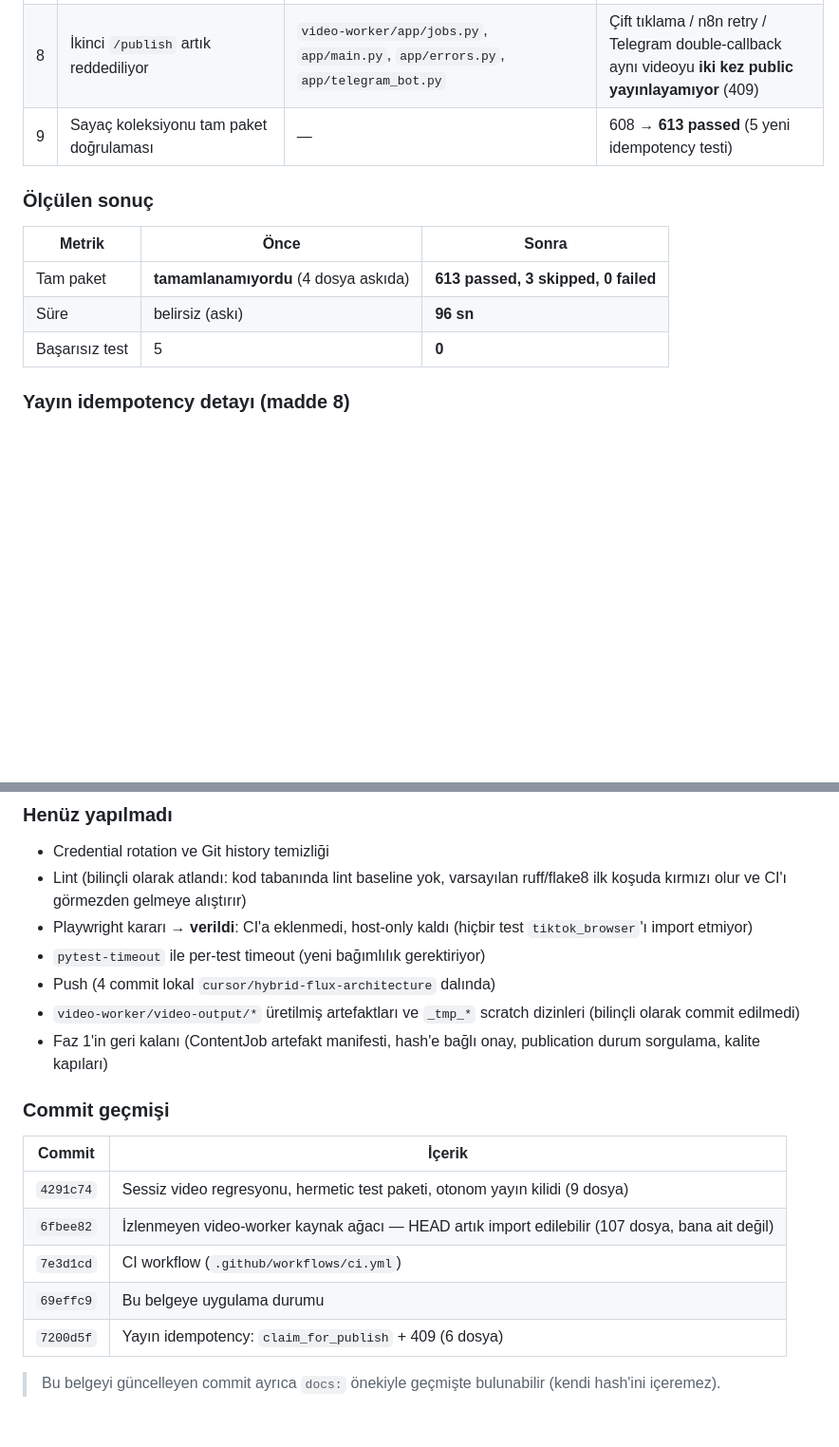
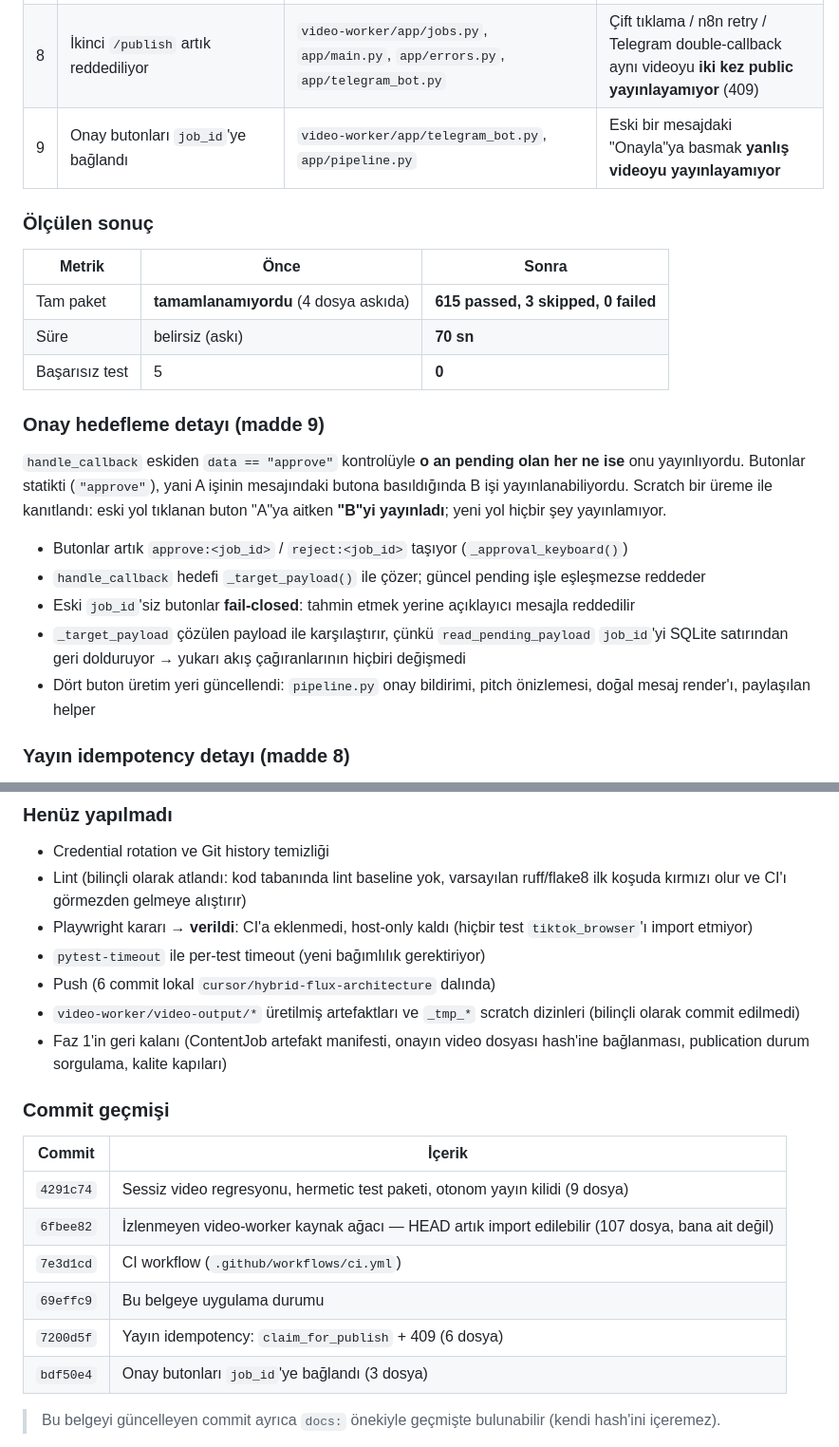
Before and after one commit to kadir3106/sosyal-medya-otomasyon, a Markdown page: docs/GELISTIRME_VIZYONU_VE_YOL_HARITASI.md, 2 parts joined by grey strips. Shown at 95% size. Rendered like a GitHub page; blank space fills up the shorter version.

Commit message:
docs: record approval targeting fix in the development plan

```diff
--- a/docs/GELISTIRME_VIZYONU_VE_YOL_HARITASI.md
+++ b/docs/GELISTIRME_VIZYONU_VE_YOL_HARITASI.md
@@ -678,15 +678,25 @@ Faz 0'ın P0 çekirdeği uygulandı ve doğrulandı.
 | 6 | `live` / `live_smoke` markları kaydedildi | `video-worker/pytest.ini` | Canlı testler ayrıştırılabilir, uyarılar temizlendi |
 | 7 | Bayat testler düzeltildi | `tests/test_main.py`, `tests/test_ai_visuals.py`, `tests/test_documentary_v2_stage_d1.py`, `tests/test_phase_a_quality.py` | `/health` kesin-eşitlik, gerçek Fal 403, gerçek DNS (`example.invalid`), eksik `voice_settings` kwarg'ı |
 | 8 | İkinci `/publish` artık reddediliyor | `video-worker/app/jobs.py`, `app/main.py`, `app/errors.py`, `app/telegram_bot.py` | Çift tıklama / n8n retry / Telegram double-callback aynı videoyu **iki kez public yayınlayamıyor** (409) |
-| 9 | Sayaç koleksiyonu tam paket doğrulaması | — | 608 → **613 passed** (5 yeni idempotency testi) |
+| 9 | Onay butonları `job_id`'ye bağlandı | `video-worker/app/telegram_bot.py`, `app/pipeline.py` | Eski bir mesajdaki "Onayla"ya basmak **yanlış videoyu yayınlayamıyor** |
 
 ### Ölçülen sonuç
 
 | Metrik | Önce | Sonra |
 |---|---|---|
-| Tam paket | **tamamlanamıyordu** (4 dosya askıda) | **613 passed, 3 skipped, 0 failed** |
-| Süre | belirsiz (askı) | **96 sn** |
+| Tam paket | **tamamlanamıyordu** (4 dosya askıda) | **615 passed, 3 skipped, 0 failed** |
+| Süre | belirsiz (askı) | **70 sn** |
 | Başarısız test | 5 | **0** |
+
+### Onay hedefleme detayı (madde 9)
+
+`handle_callback` eskiden `data == "approve"` kontrolüyle **o an pending olan her ne ise** onu yayınlıyordu. Butonlar statikti (`"approve"`), yani A işinin mesajındaki butona basıldığında B işi yayınlanabiliyordu. Scratch bir üreme ile kanıtlandı: eski yol tıklanan buton "A"ya aitken **"B"yi yayınladı**; yeni yol hiçbir şey yayınlamıyor.
+
+- Butonlar artık `approve:<job_id>` / `reject:<job_id>` taşıyor (`_approval_keyboard()`)
+- `handle_callback` hedefi `_target_payload()` ile çözer; güncel pending işle eşleşmezse reddeder
+- Eski `job_id`'siz butonlar **fail-closed**: tahmin etmek yerine açıklayıcı mesajla reddedilir
+- `_target_payload` çözülen payload ile karşılaştırır, çünkü `read_pending_payload` `job_id`'yi SQLite satırından geri dolduruyor → yukarı akış çağıranlarının hiçbiri değişmedi
+- Dört buton üretim yeri güncellendi: `pipeline.py` onay bildirimi, pitch önizlemesi, doğal mesaj render'ı, paylaşılan helper
 
 ### Yayın idempotency detayı (madde 8)
 
@@ -706,9 +716,9 @@ Askı sanılan şey aslında **gerçek ağ retry'ı**ydı: `.env` içindeki `DIR
 - Lint (bilinçli olarak atlandı: kod tabanında lint baseline yok, varsayılan ruff/flake8 ilk koşuda kırmızı olur ve CI'ı görmezden gelmeye alıştırır)
 - Playwright kararı → **verildi**: CI'a eklenmedi, host-only kaldı (hiçbir test `tiktok_browser`'ı import etmiyor)
 - `pytest-timeout` ile per-test timeout (yeni bağımlılık gerektiriyor)
-- Push (4 commit lokal `cursor/hybrid-flux-architecture` dalında)
+- Push (6 commit lokal `cursor/hybrid-flux-architecture` dalında)
 - `video-worker/video-output/*` üretilmiş artefaktları ve `_tmp_*` scratch dizinleri (bilinçli olarak commit edilmedi)
-- Faz 1'in geri kalanı (ContentJob artefakt manifesti, hash'e bağlı onay, publication durum sorgulama, kalite kapıları)
+- Faz 1'in geri kalanı (ContentJob artefakt manifesti, onayın video dosyası hash'ine bağlanması, publication durum sorgulama, kalite kapıları)
 
 ### Commit geçmişi
 
@@ -719,6 +729,7 @@ Askı sanılan şey aslında **gerçek ağ retry'ı**ydı: `.env` içindeki `DIR
 | `7e3d1cd` | CI workflow (`.github/workflows/ci.yml`) |
 | `69effc9` | Bu belgeye uygulama durumu |
 | `7200d5f` | Yayın idempotency: `claim_for_publish` + 409 (6 dosya) |
+| `bdf50e4` | Onay butonları `job_id`'ye bağlandı (3 dosya) |
 
 > Bu belgeyi güncelleyen commit ayrıca `docs:` önekiyle geçmişte bulunabilir (kendi hash'ini içeremez).
 
```
